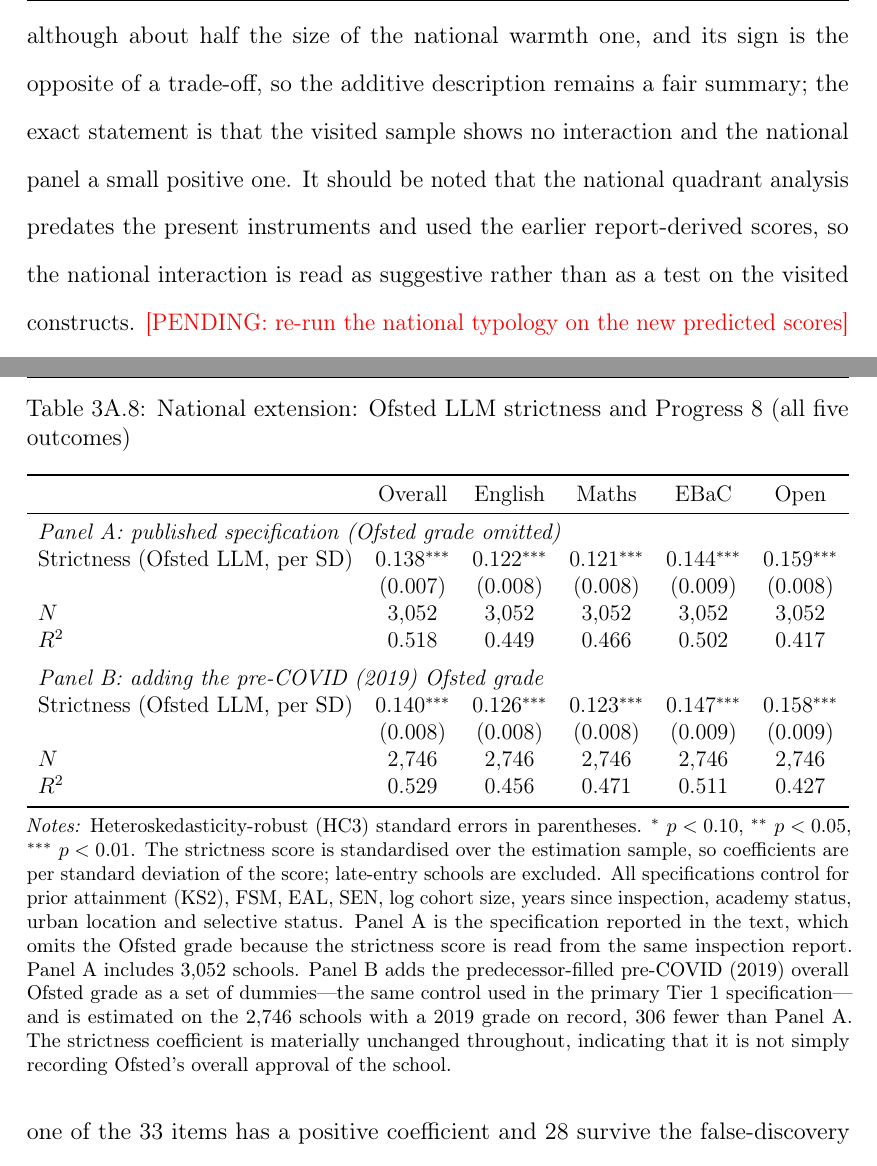
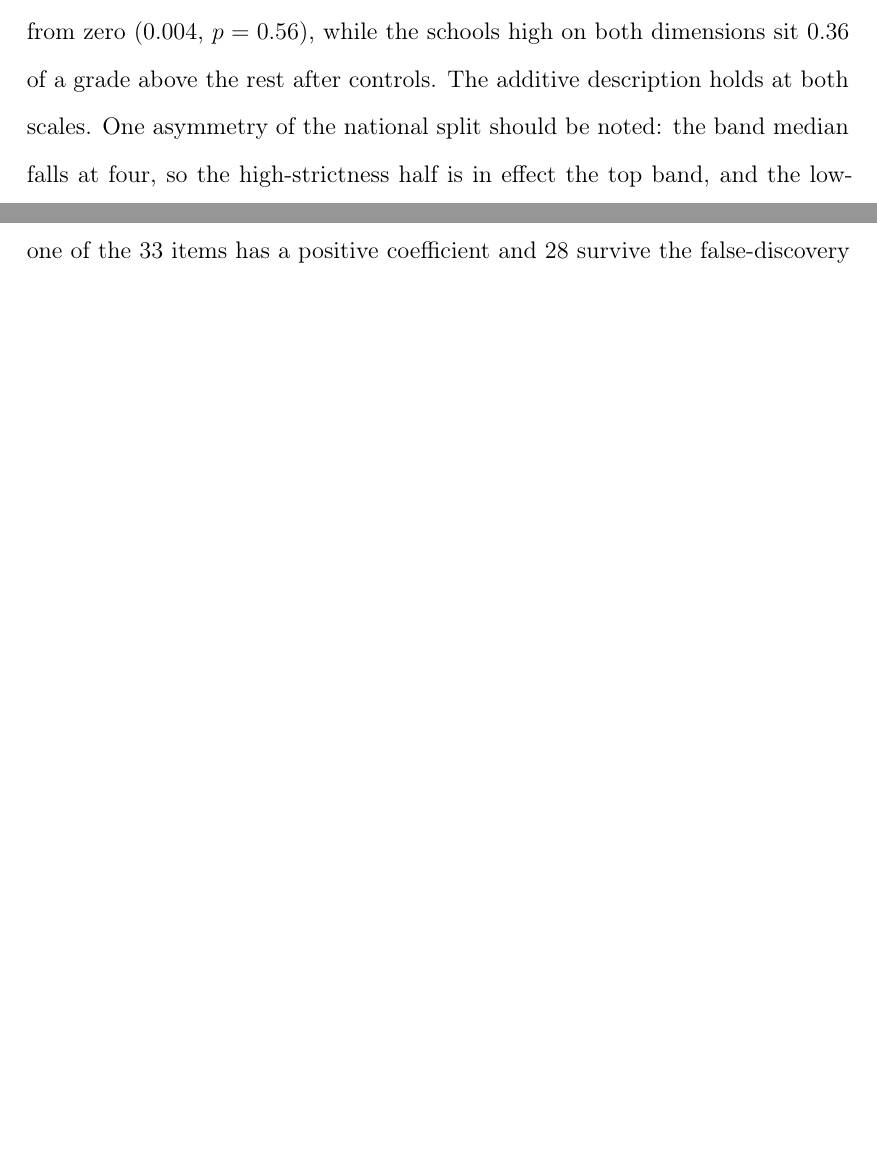
Before and after one commit to damianpphelan-cmd/phd-thesis-overleaf, a LaTeX thesis (main.tex, which reads chapters/03_paper2.tex, tables/tab_national_strictness_full.tex): two parts of pages 114 and 132 of 152 before the commit and two parts of pages 113 and 132 of 152 after it, joined at a grey line, cut at the place of the change, the shorter picture padded with empty space. Compiled offline with pdfLaTeX.

Commit message:
Chapter 3 complete: three-leg national story, all re-runs resolved

```diff
--- a/chapters/03_paper2.tex
+++ b/chapters/03_paper2.tex
@@ -537,12 +532,11 @@ grade control; \cref{tab:typology}). That interaction is an order of
-magnitude smaller than the strictness main effect, although about half the
-size of the national warmth one, and its sign is the opposite of a
-trade-off, so the additive description remains a fair summary; the
-exact statement is that the visited sample shows no interaction and the
-national panel a small positive one. It should be noted that the national quadrant
-analysis predates the present instruments and used the earlier
-report-derived scores, so the national interaction is read as suggestive
-rather than as a test on the visited constructs. \pending{re-run the
-national typology on the new predicted scores} Breaking
+The national panel, with thirty times the sample and the new
+instruments --- predicted warmth crossed with the marking-scheme bands ---
+agrees: the interaction is indistinguishable from zero ($0.004$,
+$p = 0.56$), while the schools high on both dimensions sit $0.36$ of a
+grade above the rest after controls. The additive description holds at
+both scales. One asymmetry of the national split should be noted: the
+band median falls at four, so the high-strictness half is in effect the
+top band, and the low-warmth, high-strictness cell is small.  Breaking
 the visit scores down into their five observational blocks
 (\cref{tab:subscores}) shows that the association runs through warmth
 outside lessons and orderly conduct within them. Out-of-lesson warmth
--- a/tables/tab_national_strictness_full.tex
+++ b/tables/tab_national_strictness_full.tex
@@ -1,3 +0,0 @@
-\begin{table}[htbp]\centering
-\def\sym#1{\ifmmode^{#1}\else\(^{#1}\)\fi}
-\caption{National extension: Ofsted LLM strictness and Progress~8 (all five outcomes)}
@@ -4,17 +5,5 @@
 \label{tab:national_strictness_full}
-\resizebox{\textwidth}{!}{%
-\begin{tabular}{l*{5}{c}}
+\begin{tabular}{lccc}
 \toprule
- & Overall & English & Maths & EBaC & Open \\
+Outcome & Coefficient & (se) & $n$ \\
 \midrule
-\multicolumn{6}{l}{\textit{Panel A: published specification (Ofsted grade omitted)}} \\
-Strictness (Ofsted LLM, per SD) & 0.138\sym{***} & 0.122\sym{***} & 0.121\sym{***} & 0.144\sym{***} & 0.159\sym{***} \\
- & (0.007) & (0.008) & (0.008) & (0.009) & (0.008) \\
-$N$ & 3{,}052 & 3{,}052 & 3{,}052 & 3{,}052 & 3{,}052 \\
-$R^2$ & 0.518 & 0.449 & 0.466 & 0.502 & 0.417 \\
-\addlinespace[6pt]
-\multicolumn{6}{l}{\textit{Panel B: adding the pre-COVID (2019) Ofsted grade}} \\
-Strictness (Ofsted LLM, per SD) & 0.140\sym{***} & 0.126\sym{***} & 0.123\sym{***} & 0.147\sym{***} & 0.158\sym{***} \\
- & (0.008) & (0.008) & (0.008) & (0.009) & (0.009) \\
-$N$ & 2{,}746 & 2{,}746 & 2{,}746 & 2{,}746 & 2{,}746 \\
-$R^2$ & 0.529 & 0.456 & 0.471 & 0.511 & 0.427 \\
@@ -21,22 +15,3 @@ $R^2$ & 0.529 & 0.456 & 0.471 & 0.511 & 0.427 \\
 \bottomrule
-\end{tabular}%
-}
-\begin{minipage}{\linewidth}
-  \vspace{4pt}
-  \footnotesize
-  \textit{Notes:} Heteroskedasticity-robust (HC3) standard errors in
-  parentheses. \sym{*} \(p<0.10\), \sym{**} \(p<0.05\), \sym{***} \(p<0.01\).
-  The strictness score is standardised over the estimation sample, so
-  coefficients are per standard deviation of the score; late-entry schools are
-  excluded. All specifications control for prior attainment (KS2), FSM, EAL, SEN, log
-  cohort size, years since inspection, academy status, urban location and
-  selective status. Panel~A is the specification reported in the text, which
-  omits the Ofsted grade because the strictness score is read from the same
-  inspection report. Panel~A includes 3{,}052 schools. Panel~B adds the predecessor-filled pre-COVID
-  (2019) overall Ofsted grade as a set of dummies---the same control used in
-  the primary Tier~1 specification---and is estimated on the 2{,}746 schools with
-  a 2019 grade on record, 306 fewer than Panel~A. The strictness
-  coefficient is materially unchanged throughout, indicating that it is not
-  simply recording Ofsted's overall approval of the school.
-\end{minipage}
+\end{tabular}
 \end{table}
```
Also changed, not shown: chapters/03_paper2.tex (39 more changed lines), tables/tab_national_strictness_full.tex (9 more changed lines).
